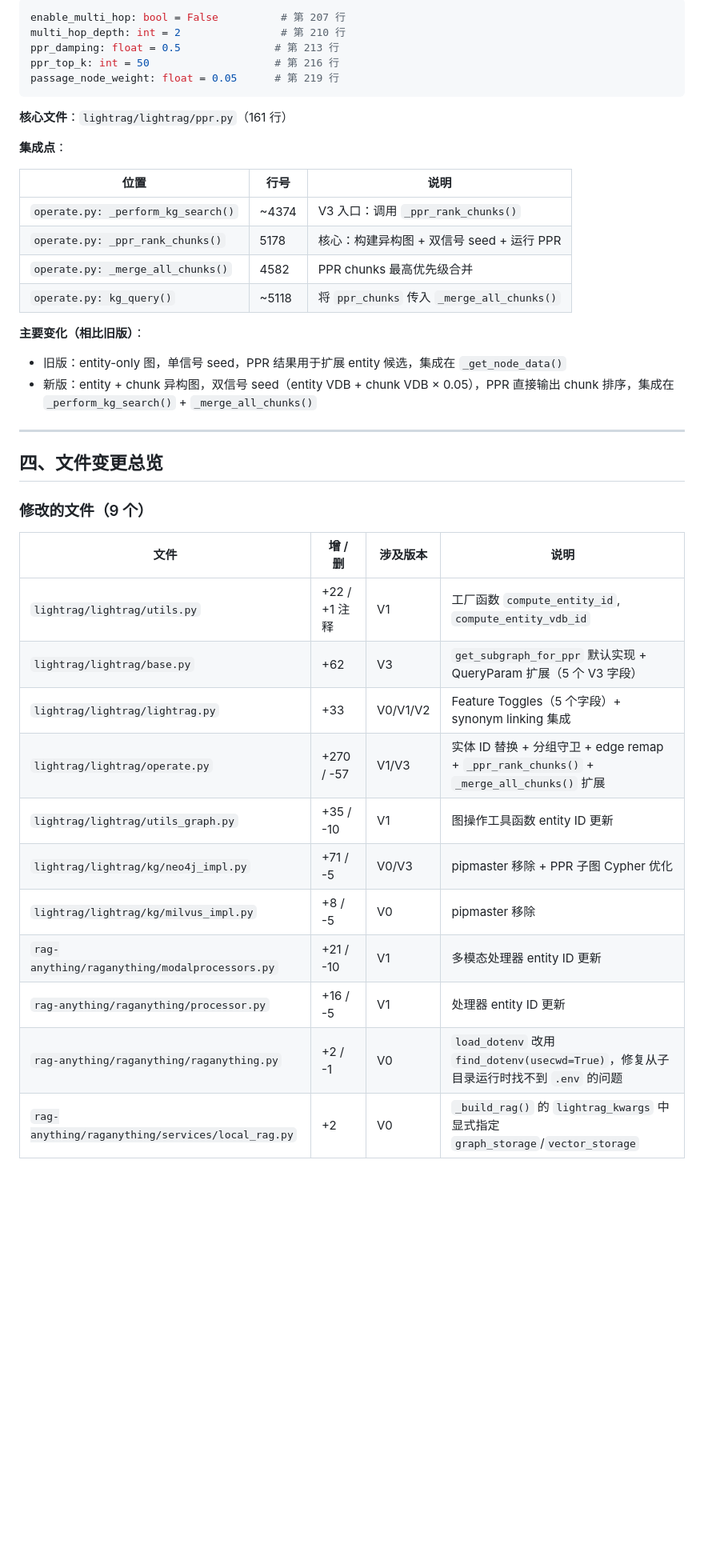
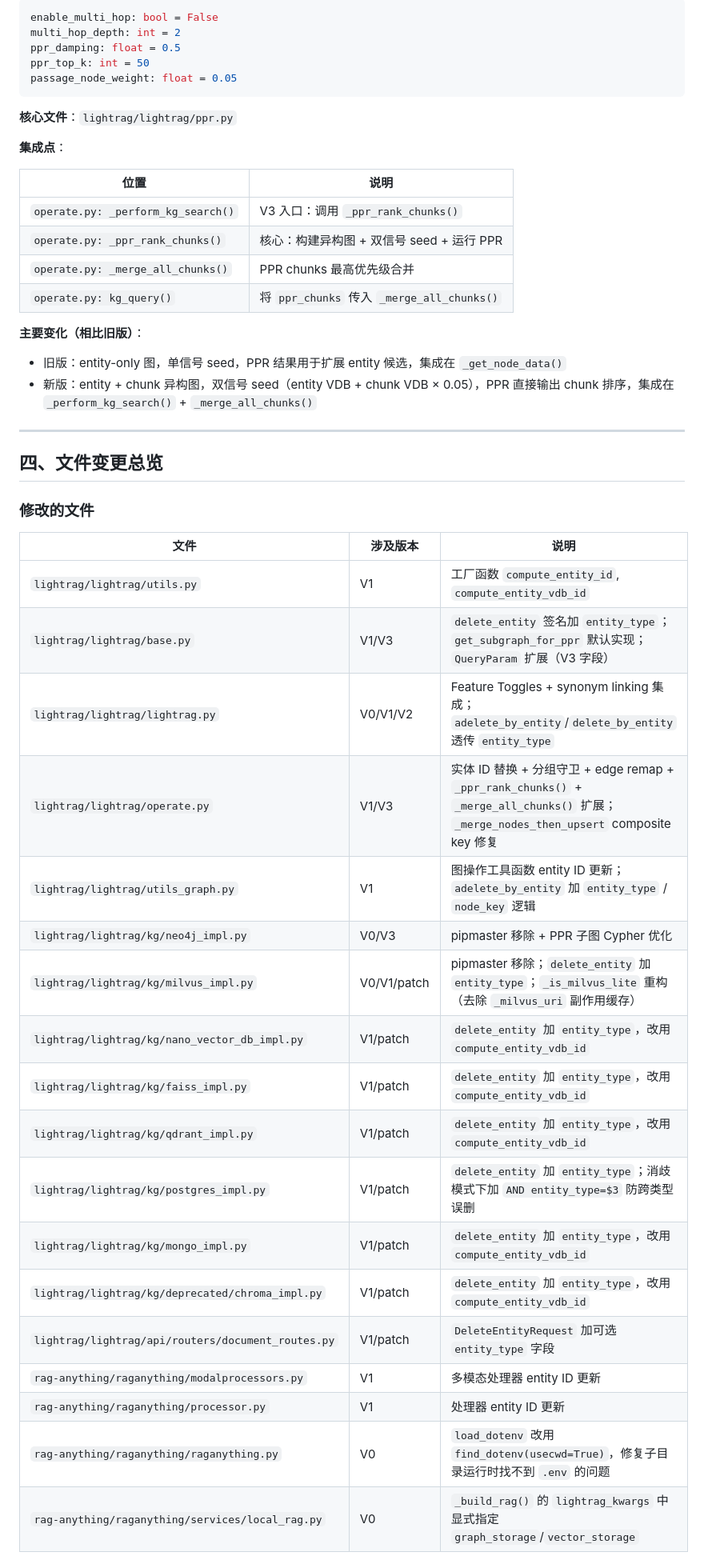
Before and after one commit to Yaliang-Cai/RAG_LUND, a Markdown page: DEVLOG_neo4j_milvus.md, the part around one of its changes. Shown at 80% size. Drawn GitHub-style; blank space fills up the shorter version.

````diff
--- a/DEVLOG_neo4j_milvus.md
+++ b/DEVLOG_neo4j_milvus.md
@@ -598,22 +598,22 @@ synonymy_min_entity_len: int = field(default=2)        # 第 182 行
 
 ```python
-enable_multi_hop: bool = False          # 第 207 行
-multi_hop_depth: int = 2                # 第 210 行
-ppr_damping: float = 0.5               # 第 213 行
-ppr_top_k: int = 50                    # 第 216 行
-passage_node_weight: float = 0.05      # 第 219 行
+enable_multi_hop: bool = False
+multi_hop_depth: int = 2
+ppr_damping: float = 0.5
+ppr_top_k: int = 50
+passage_node_weight: float = 0.05
 ```
 
-**核心文件**：`lightrag/lightrag/ppr.py`（161 行）
+**核心文件**：`lightrag/lightrag/ppr.py`
 
 **集成点**：
 
-| 位置 | 行号 | 说明 |
-|------|------|------|
-| `operate.py: _perform_kg_search()` | ~4374 | V3 入口：调用 `_ppr_rank_chunks()` |
-| `operate.py: _ppr_rank_chunks()` | 5178 | 核心：构建异构图 + 双信号 seed + 运行 PPR |
-| `operate.py: _merge_all_chunks()` | 4582 | PPR chunks 最高优先级合并 |
-| `operate.py: kg_query()` | ~5118 | 将 `ppr_chunks` 传入 `_merge_all_chunks()` |
+| 位置 | 说明 |
+|------|------|
+| `operate.py: _perform_kg_search()` | V3 入口：调用 `_ppr_rank_chunks()` |
+| `operate.py: _ppr_rank_chunks()` | 核心：构建异构图 + 双信号 seed + 运行 PPR |
+| `operate.py: _merge_all_chunks()` | PPR chunks 最高优先级合并 |
+| `operate.py: kg_query()` | 将 `ppr_chunks` 传入 `_merge_all_chunks()` |
 
 **主要变化（相比旧版）**：
 - 旧版：entity-only 图，单信号 seed，PPR 结果用于扩展 entity 候选，集成在 `_get_node_data()`
@@ -623,19 +623,26 @@ passage_node_weight: float = 0.05      # 第 219 行
 
 ## 四、文件变更总览
 
-### 修改的文件（9 个）
+### 修改的文件
 
-| 文件 | 增 / 删 | 涉及版本 | 说明 |
-|------|---------|----------|------|
-| `lightrag/lightrag/utils.py` | +22 / +1 注释 | V1 | 工厂函数 `compute_entity_id`, `compute_entity_vdb_id` |
-| `lightrag/lightrag/base.py` | +62 | V3 | `get_subgraph_for_ppr` 默认实现 + QueryParam 扩展（5 个 V3 字段） |
-| `lightrag/lightrag/lightrag.py` | +33 | V0/V1/V2 | Feature Toggles（5 个字段）+ synonym linking 集成 |
-| `lightrag/lightrag/operate.py` | +270 / -57 | V1/V3 | 实体 ID 替换 + 分组守卫 + edge remap + `_ppr_rank_chunks()` + `_merge_all_chunks()` 扩展 |
-| `lightrag/lightrag/utils_graph.py` | +35 / -10 | V1 | 图操作工具函数 entity ID 更新 |
-| `lightrag/lightrag/kg/neo4j_impl.py` | +71 / -5 | V0/V3 | pipmaster 移除 + PPR 子图 Cypher 优化 |
-| `lightrag/lightrag/kg/milvus_impl.py` | +8 / -5 | V0 | pipmaster 移除 |
-| `rag-anything/raganything/modalprocessors.py` | +21 / -10 | V1 | 多模态处理器 entity ID 更新 |
-| `rag-anything/raganything/processor.py` | +16 / -5 | V1 | 处理器 entity ID 更新 |
-| `rag-anything/raganything/raganything.py` | +2 / -1 | V0 | `load_dotenv` 改用 `find_dotenv(usecwd=True)`，修复从子目录运行时找不到 `.env` 的问题 |
-| `rag-anything/raganything/services/local_rag.py` | +2 | V0 | `_build_rag()` 的 `lightrag_kwargs` 中显式指定 `graph_storage`/`vector_storage` |
+| 文件 | 涉及版本 | 说明 |
+|------|----------|------|
+| `lightrag/lightrag/utils.py` | V1 | 工厂函数 `compute_entity_id`, `compute_entity_vdb_id` |
+| `lightrag/lightrag/base.py` | V1/V3 | `delete_entity` 签名加 `entity_type`；`get_subgraph_for_ppr` 默认实现；`QueryParam` 扩展（V3 字段） |
+| `lightrag/lightrag/lightrag.py` | V0/V1/V2 | Feature Toggles + synonym linking 集成；`adelete_by_entity`/`delete_by_entity` 透传 `entity_type` |
+| `lightrag/lightrag/operate.py` | V1/V3 | 实体 ID 替换 + 分组守卫 + edge remap + `_ppr_rank_chunks()` + `_merge_all_chunks()` 扩展；`_merge_nodes_then_upsert` composite key 修复 |
+| `lightrag/lightrag/utils_graph.py` | V1 | 图操作工具函数 entity ID 更新；`adelete_by_entity` 加 `entity_type` / `node_key` 逻辑 |
+| `lightrag/lightrag/kg/neo4j_impl.py` | V0/V3 | pipmaster 移除 + PPR 子图 Cypher 优化 |
+| `lightrag/lightrag/kg/milvus_impl.py` | V0/V1/patch | pipmaster 移除；`delete_entity` 加 `entity_type`；`_is_milvus_lite` 重构（去除 `_milvus_uri` 副作用缓存） |
+| `lightrag/lightrag/kg/nano_vector_db_impl.py` | V1/patch | `delete_entity` 加 `entity_type`，改用 `compute_entity_vdb_id` |
+| `lightrag/lightrag/kg/faiss_impl.py` | V1/patch | `delete_entity` 加 `entity_type`，改用 `compute_entity_vdb_id` |
+| `lightrag/lightrag/kg/qdrant_impl.py` | V1/patch | `delete_entity` 加 `entity_type`，改用 `compute_entity_vdb_id` |
+| `lightrag/lightrag/kg/postgres_impl.py` | V1/patch | `delete_entity` 加 `entity_type`；消歧模式下加 `AND entity_type=$3` 防跨类型误删 |
+| `lightrag/lightrag/kg/mongo_impl.py` | V1/patch | `delete_entity` 加 `entity_type`，改用 `compute_entity_vdb_id` |
+| `lightrag/lightrag/kg/deprecated/chroma_impl.py` | V1/patch | `delete_entity` 加 `entity_type`，改用 `compute_entity_vdb_id` |
+| `lightrag/lightrag/api/routers/document_routes.py` | V1/patch | `DeleteEntityRequest` 加可选 `entity_type` 字段 |
+| `rag-anything/raganything/modalprocessors.py` | V1 | 多模态处理器 entity ID 更新 |
+| `rag-anything/raganything/processor.py` | V1 | 处理器 entity ID 更新 |
+| `rag-anything/raganything/raganything.py` | V0 | `load_dotenv` 改用 `find_dotenv(usecwd=True)`，修复子目录运行时找不到 `.env` 的问题 |
+| `rag-anything/raganything/services/local_rag.py` | V0 | `_build_rag()` 的 `lightrag_kwargs` 中显式指定 `graph_storage`/`vector_storage` |
 
````
Also changed, not shown: other parts of DEVLOG_neo4j_milvus.md (+44 -44 lines).
